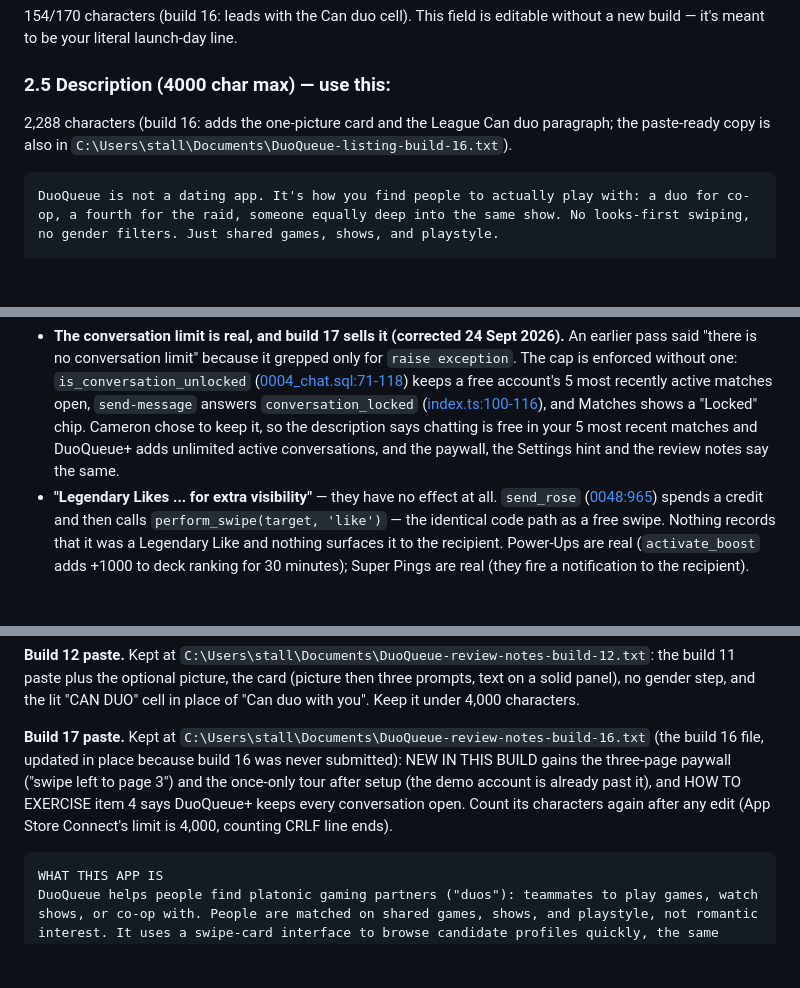
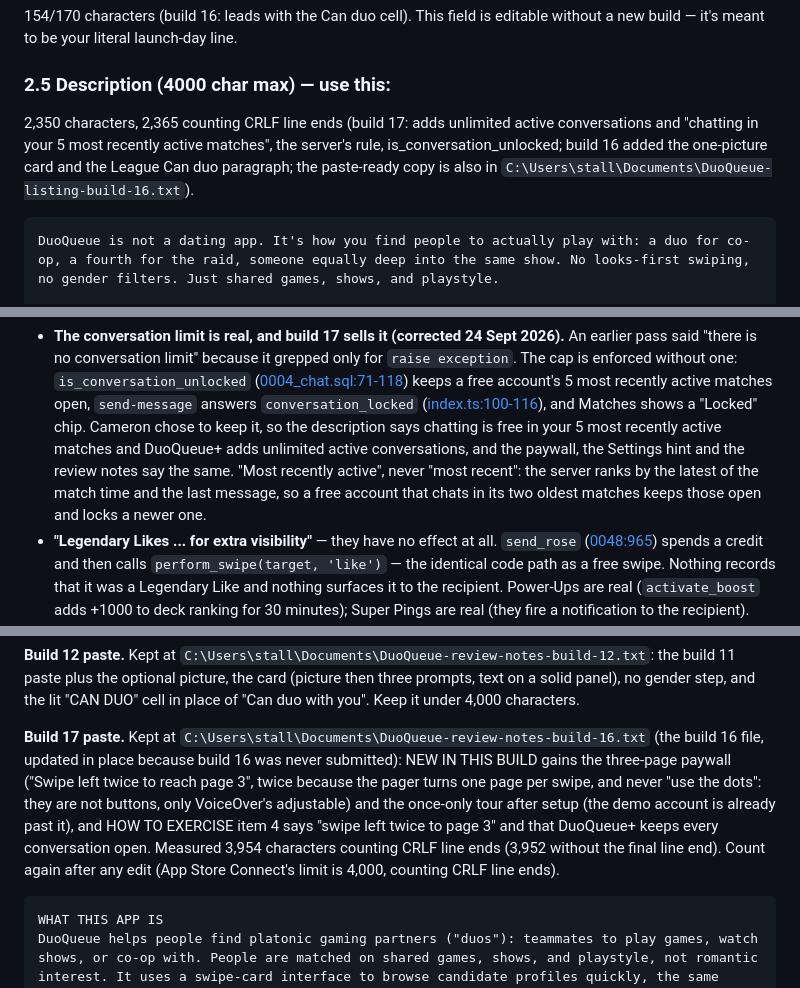
Before and after one commit to cameronstallings/DuoQueue, a Markdown page: docs/APP-STORE-SUBMISSION.md, 3 parts joined by grey strips. GitHub-like rendering; blank space fills up the shorter version.

Commit message:
Build 17 review: the submission doc says "swipe left twice" (the dots are not buttons) and "5 most recently active matches" (the server's rule), with the measured counts
Description 2,350 characters (2,365 counting CRLF), review notes 3,954 counting CRLF. The paste
files in Documents (outside the repo) say the same.

Co-Authored-By: Claude Opus 5.5 <noreply@anthropic.com>

````diff
--- a/docs/APP-STORE-SUBMISSION.md
+++ b/docs/APP-STORE-SUBMISSION.md
@@ -319,8 +319,10 @@ literal launch-day line.
 
 ### 2.5 Description (4000 char max) — use this:
 
-2,288 characters (build 16: adds the one-picture card and the League Can duo paragraph; the
-paste-ready copy is also in `C:\Users\stall\Documents\DuoQueue-listing-build-16.txt`).
+2,350 characters, 2,365 counting CRLF line ends (build 17: adds unlimited active conversations
+and "chatting in your 5 most recently active matches", the server's rule, is_conversation_unlocked;
+build 16 added the one-picture card and the League Can duo paragraph; the paste-ready copy is
+also in `C:\Users\stall\Documents\DuoQueue-listing-build-16.txt`).
 
 ```
 DuoQueue is not a dating app. It's how you find people to actually play with: a duo for co-op, a fourth for the raid, someone equally deep into the same show. No looks-first swiping, no gender filters. Just shared games, shows, and playstyle.
@@ -360,8 +362,10 @@ what you write:
   most recently active matches open, `send-message` answers `conversation_locked`
   ([index.ts:100-116](../supabase/functions/send-message/index.ts:100)), and Matches shows a
   "Locked" chip. Cameron chose to keep it, so the description says chatting is free in your 5
-  most recent matches and DuoQueue+ adds unlimited active conversations, and the paywall, the
-  Settings hint and the review notes say the same.
+  most recently active matches and DuoQueue+ adds unlimited active conversations, and the
+  paywall, the Settings hint and the review notes say the same. "Most recently active", never
+  "most recent": the server ranks by the latest of the match time and the last message, so a
+  free account that chats in its two oldest matches keeps those open and locks a newer one.
 - **"Legendary Likes ... for extra visibility"** — they have no effect at all. `send_rose`
   ([0048:965](../supabase/migrations/0048_rate_limiting.sql:965)) spends a credit and then calls
   `perform_swipe(target, 'like')` — the identical code path as a free swipe. Nothing records
@@ -686,10 +690,12 @@ under 4,000 characters.
 
 **Build 17 paste.** Kept at `C:\Users\stall\Documents\DuoQueue-review-notes-build-16.txt` (the
 build 16 file, updated in place because build 16 was never submitted): NEW IN THIS BUILD gains
-the three-page paywall ("swipe left to page 3") and the once-only tour after setup (the demo
-account is already past it), and HOW TO EXERCISE item 4 says DuoQueue+ keeps every
-conversation open. Count its characters again after any edit (App Store Connect's limit is
-4,000, counting CRLF line ends).
+the three-page paywall ("Swipe left twice to reach page 3", twice because the pager turns one
+page per swipe, and never "use the dots": they are not buttons, only VoiceOver's adjustable)
+and the once-only tour after setup (the demo account is already past it), and HOW TO EXERCISE
+item 4 says "swipe left twice to page 3" and that DuoQueue+ keeps every conversation open.
+Measured 3,954 characters counting CRLF line ends (3,952 without the final line end). Count
+again after any edit (App Store Connect's limit is 4,000, counting CRLF line ends).
 
 ```
 WHAT THIS APP IS
````
Also changed, not shown: other parts of docs/APP-STORE-SUBMISSION.md (+3 -2 lines).
